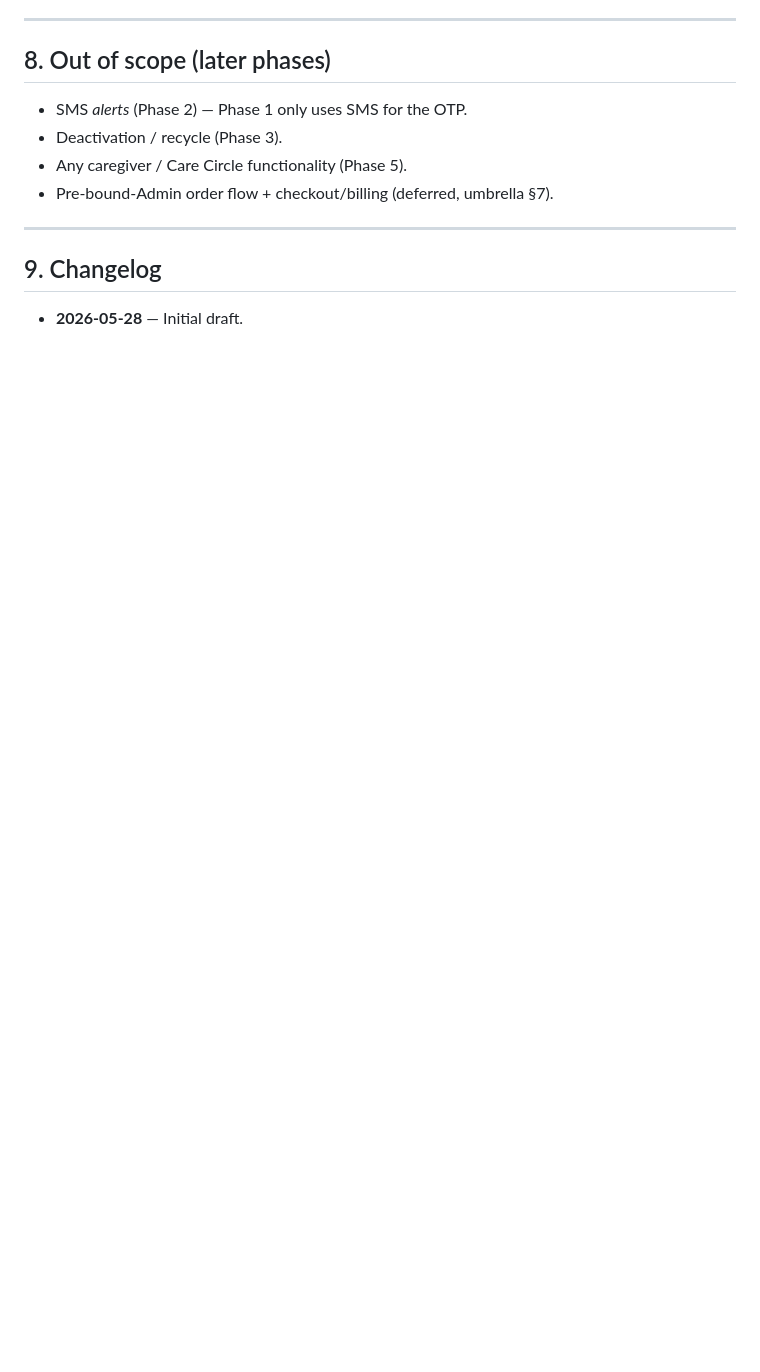
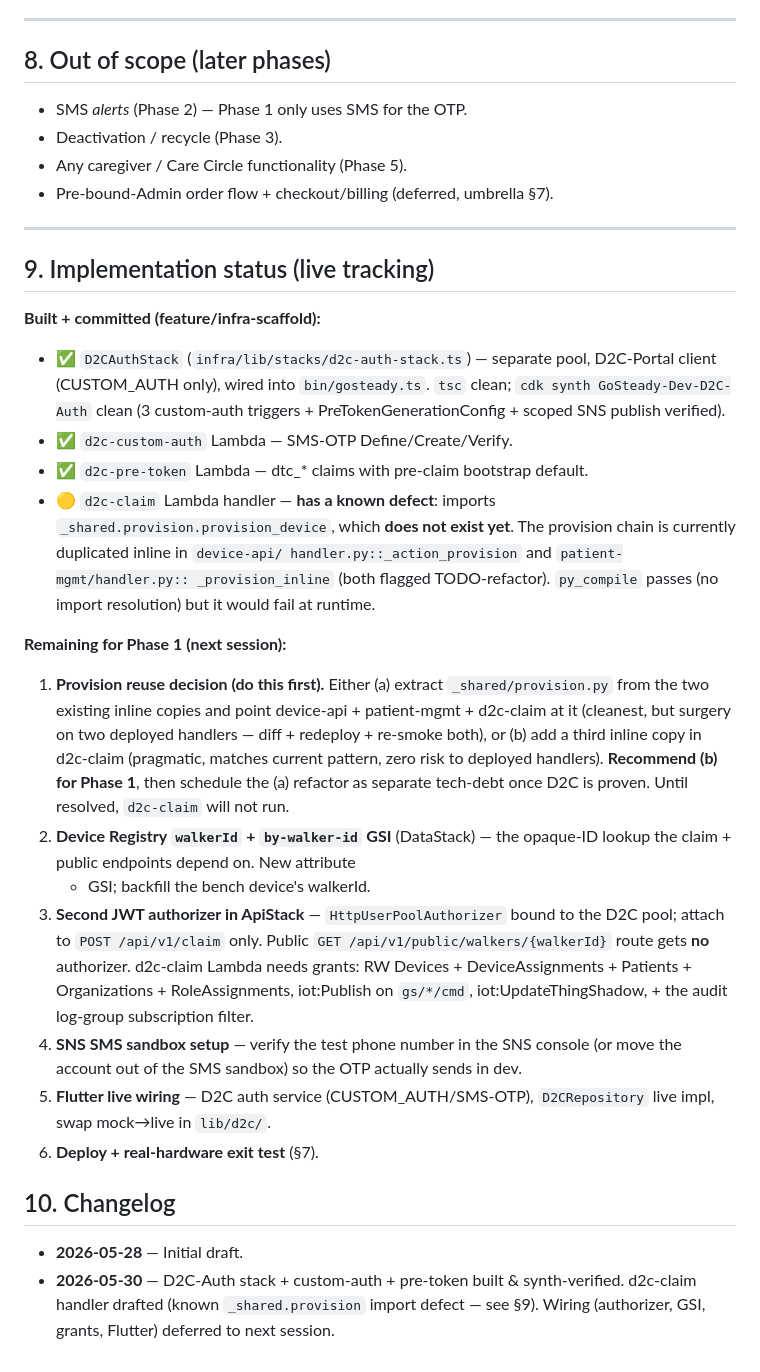
Before and after one commit to Jabl1629/GoSteadyPortal, a Markdown page: docs/specs/d2c-phase1-walker-activation.md, the part around the change. Drawn GitHub-style; blank space fills up the shorter version.

Commit message:
docs(d2c-phase1): record impl status + flag _shared.provision import defect
d2c-claim handler imports _shared.provision.provision_device which
doesn't exist yet (provision logic is inline-duplicated in device-api +
patient-mgmt). Documents the provision-reuse fork (extract shared module
vs third inline copy; recommend inline for Phase 1) + the remaining
wiring checklist (walkerId GSI, 2nd authorizer, grants, SNS sandbox,
Flutter).

Co-Authored-By: Claude Opus 4.8 (1M context) <noreply@anthropic.com>

```diff
--- a/docs/specs/d2c-phase1-walker-activation.md
+++ b/docs/specs/d2c-phase1-walker-activation.md
@@ -190,6 +190,51 @@ Walker user: dashboard polls /me/patients + /patients/{id}/activity →
 
 ---
 
-## 9. Changelog
+## 9. Implementation status (live tracking)
+
+**Built + committed (feature/infra-scaffold):**
+- ✅ `D2CAuthStack` (`infra/lib/stacks/d2c-auth-stack.ts`) — separate pool,
+  D2C-Portal client (CUSTOM_AUTH only), wired into `bin/gosteady.ts`.
+  `tsc` clean; `cdk synth GoSteady-Dev-D2C-Auth` clean (3 custom-auth
+  triggers + PreTokenGenerationConfig + scoped SNS publish verified).
+- ✅ `d2c-custom-auth` Lambda — SMS-OTP Define/Create/Verify.
+- ✅ `d2c-pre-token` Lambda — dtc_* claims with pre-claim bootstrap default.
+- 🟡 `d2c-claim` Lambda handler — **has a known defect**: imports
+  `_shared.provision.provision_device`, which **does not exist yet**. The
+  provision chain is currently duplicated inline in `device-api/
+  handler.py::_action_provision` and `patient-mgmt/handler.py::
+  _provision_inline` (both flagged TODO-refactor). `py_compile` passes
+  (no import resolution) but it would fail at runtime.
+
+**Remaining for Phase 1 (next session):**
+1. **Provision reuse decision (do this first).** Either (a) extract
+   `_shared/provision.py` from the two existing inline copies and point
+   device-api + patient-mgmt + d2c-claim at it (cleanest, but surgery on
+   two deployed handlers — diff + redeploy + re-smoke both), or (b) add a
+   third inline copy in d2c-claim (pragmatic, matches current pattern,
+   zero risk to deployed handlers). **Recommend (b) for Phase 1**, then
+   schedule the (a) refactor as separate tech-debt once D2C is proven.
+   Until resolved, `d2c-claim` will not run.
+2. **Device Registry `walkerId` + `by-walker-id` GSI** (DataStack) — the
+   opaque-ID lookup the claim + public endpoints depend on. New attribute
+   + GSI; backfill the bench device's walkerId.
+3. **Second JWT authorizer in ApiStack** — `HttpUserPoolAuthorizer` bound
+   to the D2C pool; attach to `POST /api/v1/claim` only. Public
+   `GET /api/v1/public/walkers/{walkerId}` route gets **no** authorizer.
+   d2c-claim Lambda needs grants: RW Devices + DeviceAssignments +
+   Patients + Organizations + RoleAssignments, iot:Publish on `gs/*/cmd`,
+   iot:UpdateThingShadow, + the audit log-group subscription filter.
+4. **SNS SMS sandbox setup** — verify the test phone number in the SNS
+   console (or move the account out of the SMS sandbox) so the OTP
+   actually sends in dev.
+5. **Flutter live wiring** — D2C auth service (CUSTOM_AUTH/SMS-OTP),
+   `D2CRepository` live impl, swap mock→live in `lib/d2c/`.
+6. **Deploy + real-hardware exit test** (§7).
+
+## 10. Changelog
 
 - **2026-05-28** — Initial draft.
+- **2026-05-30** — D2C-Auth stack + custom-auth + pre-token built &
+  synth-verified. d2c-claim handler drafted (known `_shared.provision`
+  import defect — see §9). Wiring (authorizer, GSI, grants, Flutter)
+  deferred to next session.
```
